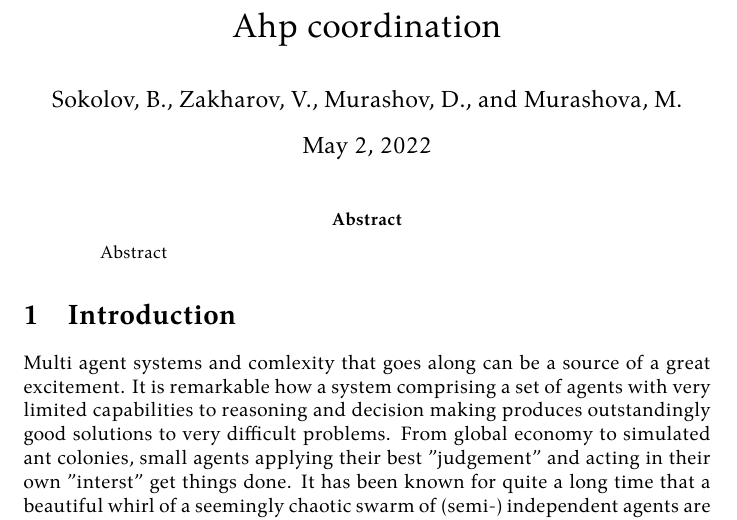
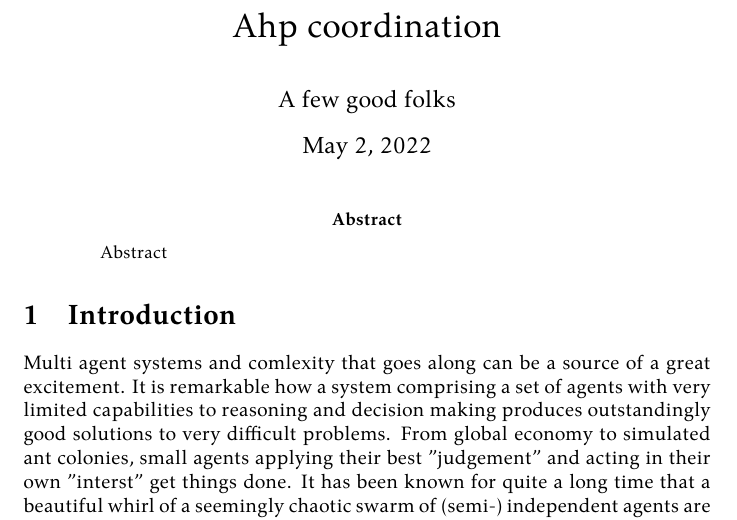
Before and after one commit to damurashov/Paper-load-balance-data-fusion-May-2022, a LaTeX paper (main.tex): part of page 1 of 10, cut so that both start at the same text. Compiled offline with XeLaTeX.

Commit message:
[:main] Del | Author's list is TBD

```diff
--- a/main.tex
+++ b/main.tex
@@ -1,6 +1,6 @@
 \documentclass{article}
 
-\author{Sokolov, B., Zakharov, V., Murashov, D., and Murashova, M.}
+\author{A few good folks}
 
 \title{Ahp coordination}
 \usepackage[colorinlistoftodos]{todonotes}
```
